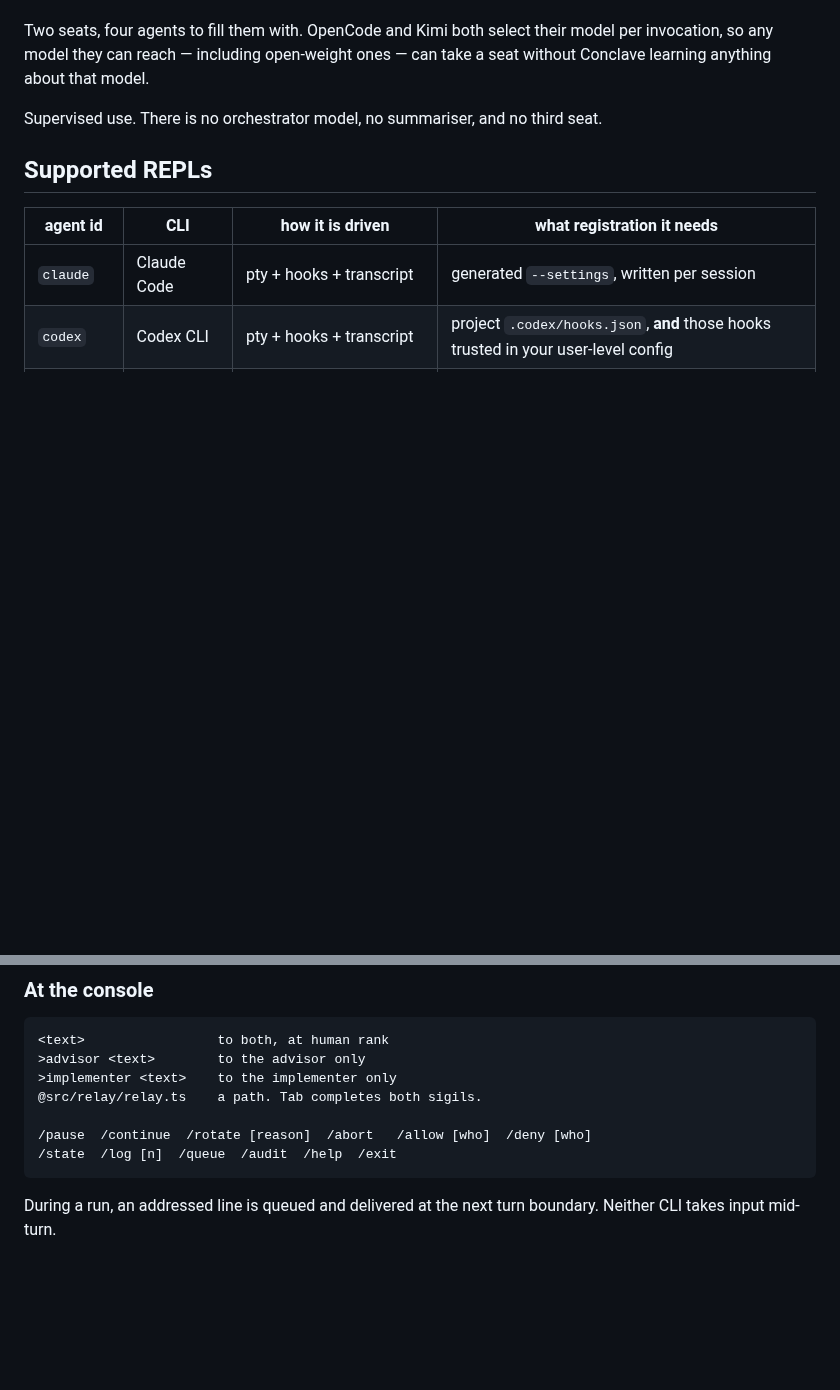
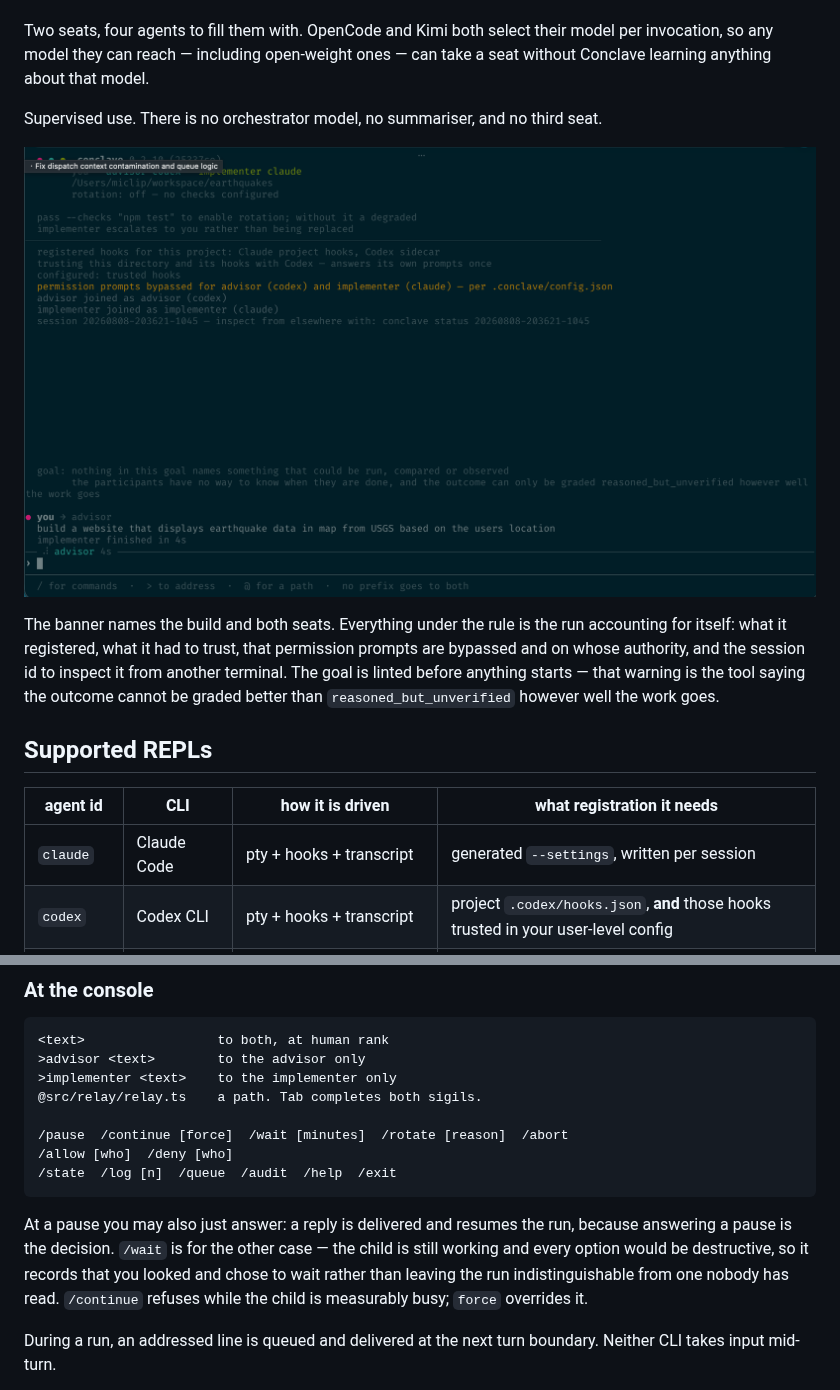
Before and after one commit to miclip/conclave, a Markdown page: README.md, 2 parts joined by grey strips. GitHub-like rendering; pictures changed too: docs/images/console.png (added); blank space fills up the shorter version.

````diff
--- a/README.md
+++ b/README.md
@@ -11,6 +11,14 @@ invocation, so any model they can reach — including open-weight ones — can t
 without Conclave learning anything about that model.
 
 Supervised use. There is no orchestrator model, no summariser, and no third seat.
+
+![The conclave console: two seats joined, hooks registered and trusted, a goal routed to the advisor, and the live footer showing who is working](docs/images/console.png)
+
+The banner names the build and both seats. Everything under the rule is the run accounting
+for itself: what it registered, what it had to trust, that permission prompts are bypassed
+and on whose authority, and the session id to inspect it from another terminal. The goal is
+linted before anything starts — that warning is the tool saying the outcome cannot be graded
+better than `reasoned_but_unverified` however well the work goes.
 
 ## Supported REPLs
 
@@ -112,9 +148,16 @@ The goal is optional. Start with none and the first thing you type becomes it.
 >implementer <text>    to the implementer only
 @src/relay/relay.ts    a path. Tab completes both sigils.
 
-/pause  /continue  /rotate [reason]  /abort   /allow [who]  /deny [who]
+/pause  /continue [force]  /wait [minutes]  /rotate [reason]  /abort
+/allow [who]  /deny [who]
 /state  /log [n]  /queue  /audit  /help  /exit
 ```
+
+At a pause you may also just answer: a reply is delivered and resumes the run, because
+answering a pause is the decision. `/wait` is for the other case — the child is still
+working and every option would be destructive, so it records that you looked and chose to
+wait rather than leaving the run indistinguishable from one nobody has read. `/continue`
+refuses while the child is measurably busy; `force` overrides it.
 
 During a run, an addressed line is queued and delivered at the next turn boundary. Neither
 CLI takes input mid-turn.
````
Also changed, not shown: other parts of README.md (+28 -0 lines), 1 other file.
